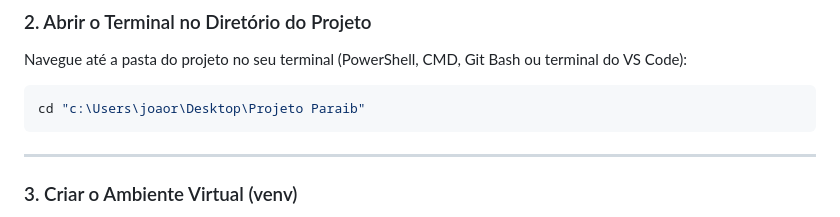
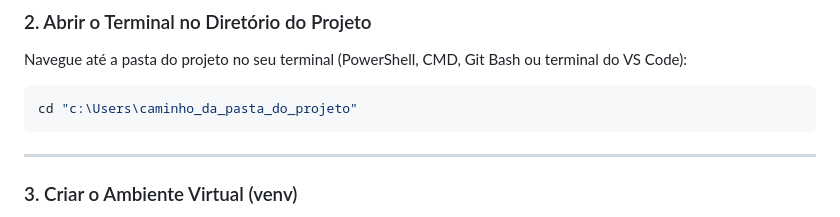
Before and after one commit to joaorv/Sistema-financeiro-rural, a Markdown page: README.md, the part around the change. Rendered like a GitHub page.

````diff
--- a/README.md
+++ b/README.md
@@ -46,7 +46,7 @@ Certifique-se de ter instalado em seu computador:
 Navegue até a pasta do projeto no seu terminal (PowerShell, CMD, Git Bash ou terminal do VS Code):
 
 ```bash
-cd "c:\Users\joaor\Desktop\Projeto Paraib"
+cd "c:\Users\caminho_da_pasta_do_projeto"
 ```
 
 ---
````
